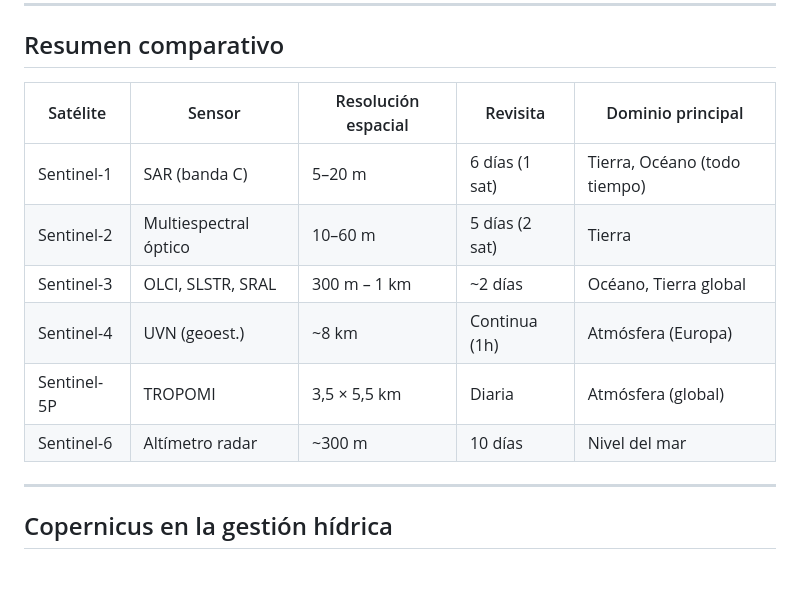
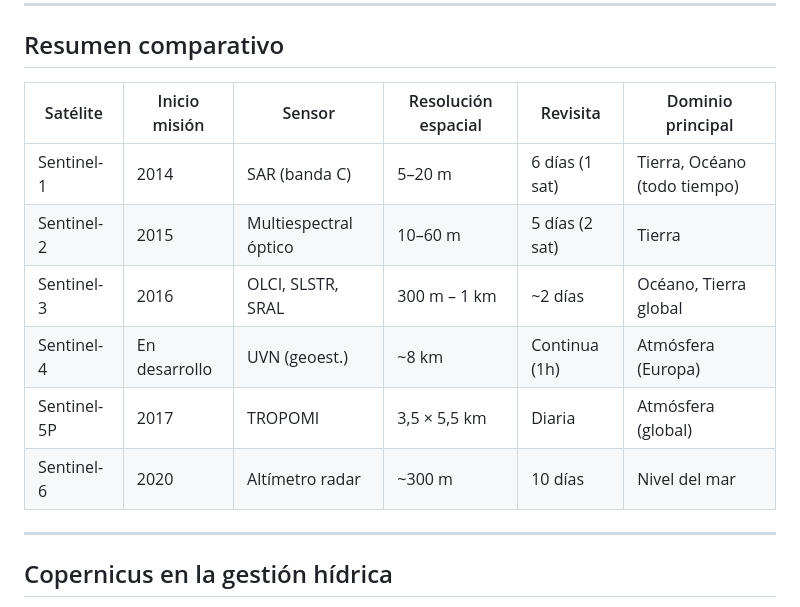
Before and after one commit to Digdgeo/CHG, a Markdown page: teledeteccion/copernicus_y_sentinel.md, the part around the change. Drawn GitHub-style; blank space fills up the shorter version.

Commit message:
teledeteccion: añadir fecha de inicio de mision a la tabla comparativa de Sentinel

```diff
--- a/teledeteccion/copernicus_y_sentinel.md
+++ b/teledeteccion/copernicus_y_sentinel.md
@@ -169,14 +169,14 @@ Sentinel-6 continúa la serie histórica de altimetría oceánica comenzada por
 
 ## Resumen comparativo
 
-| Satélite | Sensor | Resolución espacial | Revisita | Dominio principal |
-|----------|--------|-------------------|----------|------------------|
-| Sentinel-1 | SAR (banda C) | 5–20 m | 6 días (1 sat) | Tierra, Océano (todo tiempo) |
-| Sentinel-2 | Multiespectral óptico | 10–60 m | 5 días (2 sat) | Tierra |
-| Sentinel-3 | OLCI, SLSTR, SRAL | 300 m – 1 km | ~2 días | Océano, Tierra global |
-| Sentinel-4 | UVN (geoest.) | ~8 km | Continua (1h) | Atmósfera (Europa) |
-| Sentinel-5P | TROPOMI | 3,5 × 5,5 km | Diaria | Atmósfera (global) |
-| Sentinel-6 | Altímetro radar | ~300 m | 10 días | Nivel del mar |
+| Satélite | Inicio misión | Sensor | Resolución espacial | Revisita | Dominio principal |
+|----------|--------------|--------|-------------------|----------|------------------|
+| Sentinel-1 | 2014 | SAR (banda C) | 5–20 m | 6 días (1 sat) | Tierra, Océano (todo tiempo) |
+| Sentinel-2 | 2015 | Multiespectral óptico | 10–60 m | 5 días (2 sat) | Tierra |
+| Sentinel-3 | 2016 | OLCI, SLSTR, SRAL | 300 m – 1 km | ~2 días | Océano, Tierra global |
+| Sentinel-4 | En desarrollo | UVN (geoest.) | ~8 km | Continua (1h) | Atmósfera (Europa) |
+| Sentinel-5P | 2017 | TROPOMI | 3,5 × 5,5 km | Diaria | Atmósfera (global) |
+| Sentinel-6 | 2020 | Altímetro radar | ~300 m | 10 días | Nivel del mar |
 
 ---
 
```
